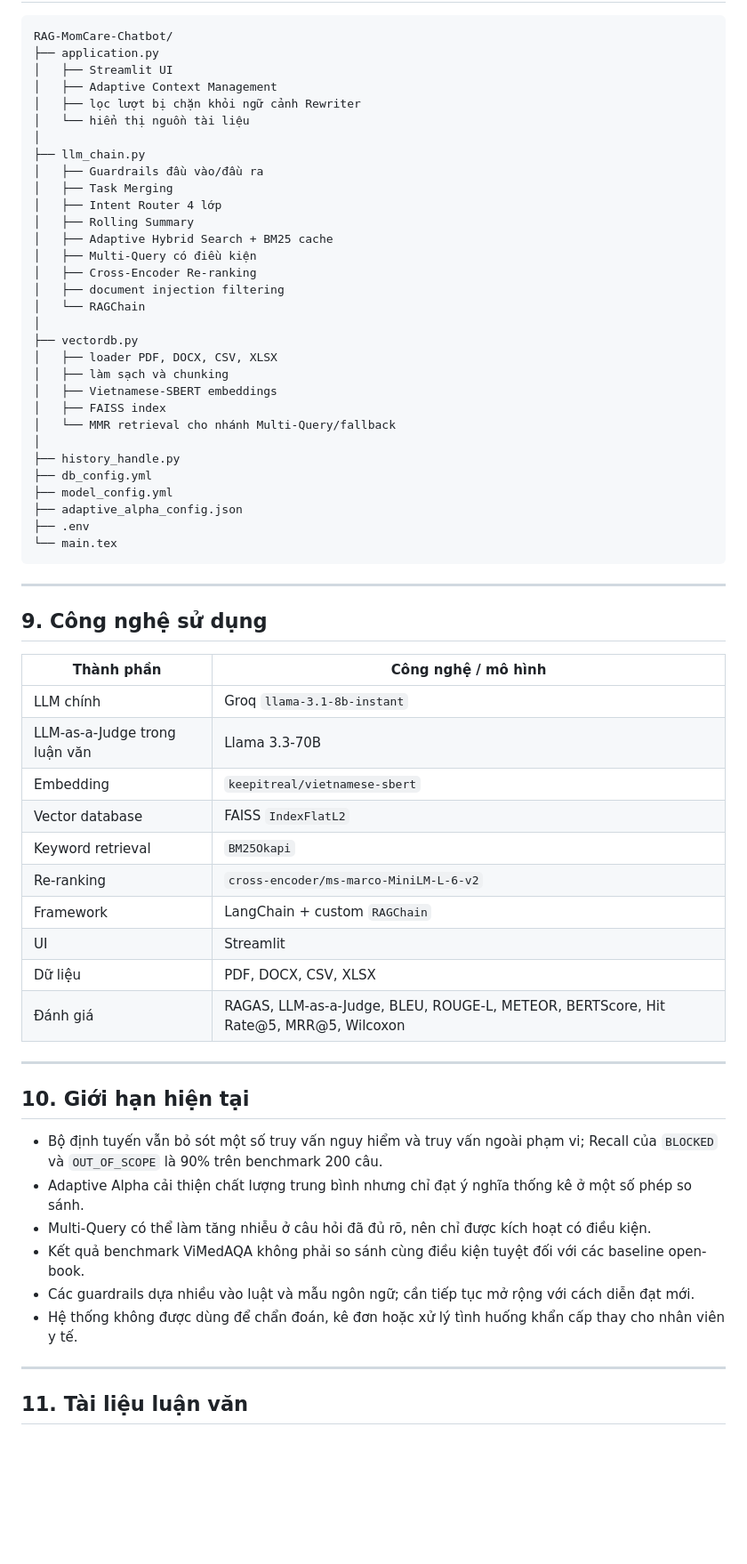
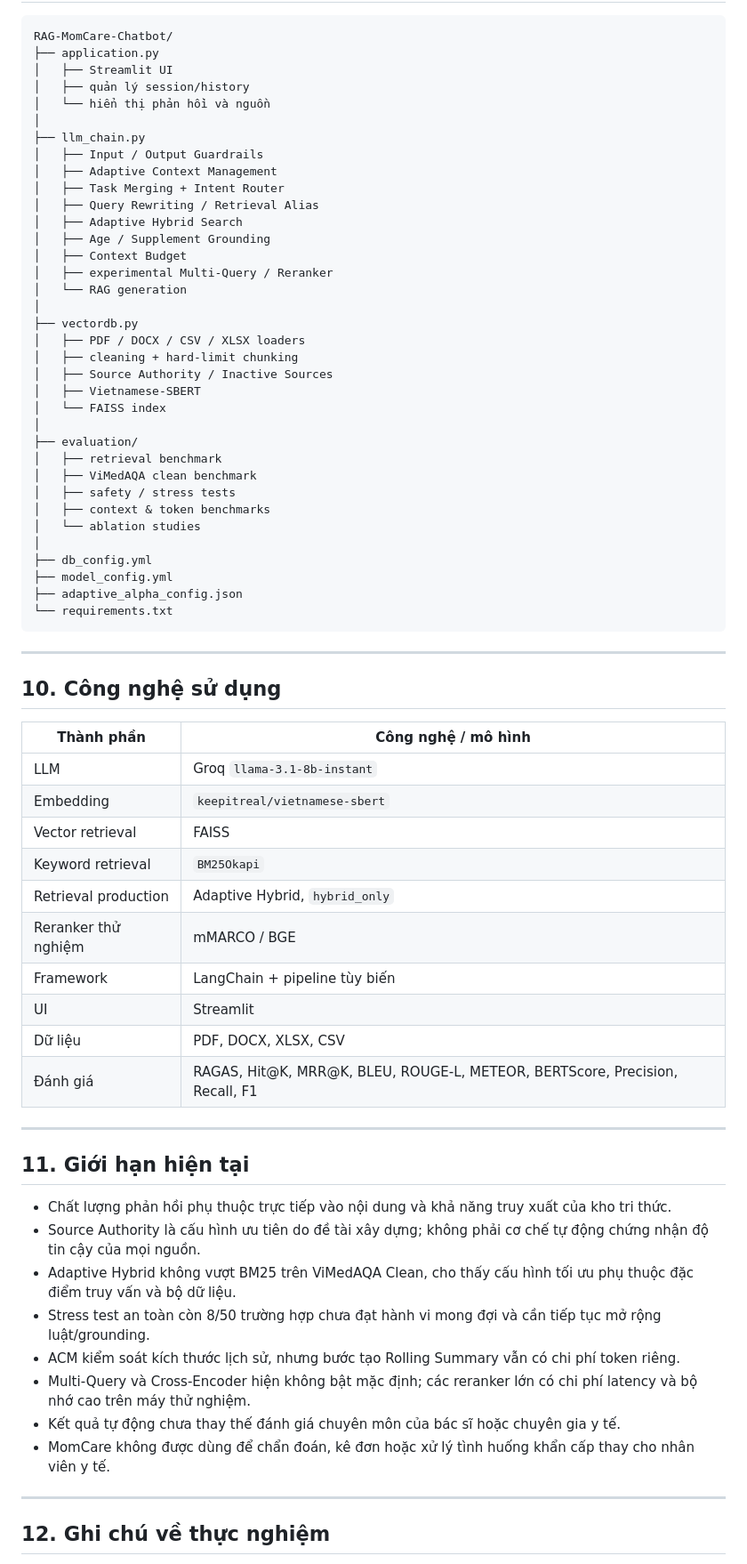
Before and after one commit to Myduyen808/Chatbot-MonCare, a Markdown page: README.md, the part around one of its changes. Shown at 89% size. Drawn GitHub-style; blank space fills up the shorter version.

````diff
--- a/README.md
+++ b/README.md
@@ -361,65 +410,71 @@ Giao diện gồm hai khu vực đang được định tuyến chính thức:
 RAG-MomCare-Chatbot/
 ├── application.py
 │   ├── Streamlit UI
-│   ├── Adaptive Context Management
-│   ├── lọc lượt bị chặn khỏi ngữ cảnh Rewriter
-│   └── hiển thị nguồn tài liệu
+│   ├── quản lý session/history
+│   └── hiển thị phản hồi và nguồn
 │
 ├── llm_chain.py
-│   ├── Guardrails đầu vào/đầu ra
-│   ├── Task Merging
-│   ├── Intent Router 4 lớp
-│   ├── Rolling Summary
-│   ├── Adaptive Hybrid Search + BM25 cache
-│   ├── Multi-Query có điều kiện
-│   ├── Cross-Encoder Re-ranking
-│   ├── document injection filtering
-│   └── RAGChain
+│   ├── Input / Output Guardrails
+│   ├── Adaptive Context Management
+│   ├── Task Merging + Intent Router
+│   ├── Query Rewriting / Retrieval Alias
+│   ├── Adaptive Hybrid Search
+│   ├── Age / Supplement Grounding
+│   ├── Context Budget
+│   ├── experimental Multi-Query / Reranker
+│   └── RAG generation
 │
 ├── vectordb.py
-│   ├── loader PDF, DOCX, CSV, XLSX
-│   ├── làm sạch và chunking
-│   ├── Vietnamese-SBERT embeddings
-│   ├── FAISS index
-│   └── MMR retrieval cho nhánh Multi-Query/fallback
+│   ├── PDF / DOCX / CSV / XLSX loaders
+│   ├── cleaning + hard-limit chunking
+│   ├── Source Authority / Inactive Sources
+│   ├── Vietnamese-SBERT
+│   └── FAISS index
 │
-├── history_handle.py
+├── evaluation/
+│   ├── retrieval benchmark
+│   ├── ViMedAQA clean benchmark
+│   ├── safety / stress tests
+│   ├── context & token benchmarks
+│   └── ablation studies
+│
 ├── db_config.yml
 ├── model_config.yml
 ├── adaptive_alpha_config.json
-├── .env
-└── main.tex
+└── requirements.txt
 ```
 
 ---
 
-## 9. Công nghệ sử dụng
+## 10. Công nghệ sử dụng
 
 | Thành phần | Công nghệ / mô hình |
 |---|---|
-| LLM chính | Groq `llama-3.1-8b-instant` |
-| LLM-as-a-Judge trong luận văn | Llama 3.3-70B |
+| LLM | Groq `llama-3.1-8b-instant` |
 | Embedding | `keepitreal/vietnamese-sbert` |
-| Vector database | FAISS `IndexFlatL2` |
+| Vector retrieval | FAISS |
 | Keyword retrieval | `BM25Okapi` |
-| Re-ranking | `cross-encoder/ms-marco-MiniLM-L-6-v2` |
-| Framework | LangChain + custom `RAGChain` |
+| Retrieval production | Adaptive Hybrid, `hybrid_only` |
+| Reranker thử nghiệm | mMARCO / BGE |
+| Framework | LangChain + pipeline tùy biến |
 | UI | Streamlit |
-| Dữ liệu | PDF, DOCX, CSV, XLSX |
-| Đánh giá | RAGAS, LLM-as-a-Judge, BLEU, ROUGE-L, METEOR, BERTScore, Hit Rate@5, MRR@5, Wilcoxon |
+| Dữ liệu | PDF, DOCX, XLSX, CSV |
+| Đánh giá | RAGAS, Hit@K, MRR@K, BLEU, ROUGE-L, METEOR, BERTScore, Precision, Recall, F1 |
 
 ---
 
-## 10. Giới hạn hiện tại
+## 11. Giới hạn hiện tại
 
-- Bộ định tuyến vẫn bỏ sót một số truy vấn nguy hiểm và truy vấn ngoài phạm vi; Recall của `BLOCKED` và `OUT_OF_SCOPE` là 90% trên benchmark 200 câu.
-- Adaptive Alpha cải thiện chất lượng trung bình nhưng chỉ đạt ý nghĩa thống kê ở một số phép so sánh.
-- Multi-Query có thể làm tăng nhiễu ở câu hỏi đã đủ rõ, nên chỉ được kích hoạt có điều kiện.
-- Kết quả benchmark ViMedAQA không phải so sánh cùng điều kiện tuyệt đối với các baseline open-book.
-- Các guardrails dựa nhiều vào luật và mẫu ngôn ngữ; cần tiếp tục mở rộng với cách diễn đạt mới.
-- Hệ thống không được dùng để chẩn đoán, kê đơn hoặc xử lý tình huống khẩn cấp thay cho nhân viên y tế.
+- Chất lượng phản hồi phụ thuộc trực tiếp vào nội dung và khả năng truy xuất của kho tri thức.
+- Source Authority là cấu hình ưu tiên do đề tài xây dựng; không phải cơ chế tự động chứng nhận độ tin cậy của mọi nguồn.
+- Adaptive Hybrid không vượt BM25 trên ViMedAQA Clean, cho thấy cấu hình tối ưu phụ thuộc đặc điểm truy vấn và bộ dữ liệu.
+- Stress test an toàn còn 8/50 trường hợp chưa đạt hành vi mong đợi và cần tiếp tục mở rộng luật/grounding.
+- ACM kiểm soát kích thước lịch sử, nhưng bước tạo Rolling Summary vẫn có chi phí token riêng.
+- Multi-Query và Cross-Encoder hiện không bật mặc định; các reranker lớn có chi phí latency và bộ nhớ cao trên máy thử nghiệm.
+- Kết quả tự động chưa thay thế đánh giá chuyên môn của bác sĩ hoặc chuyên gia y tế.
+- MomCare không được dùng để chẩn đoán, kê đơn hoặc xử lý tình huống khẩn cấp thay cho nhân viên y tế.
 
 ---
 
-## 11. Tài liệu luận văn
+## 12. Ghi chú về thực nghiệm
 
````
Also changed, not shown: other parts of README.md (+282 -219 lines).
